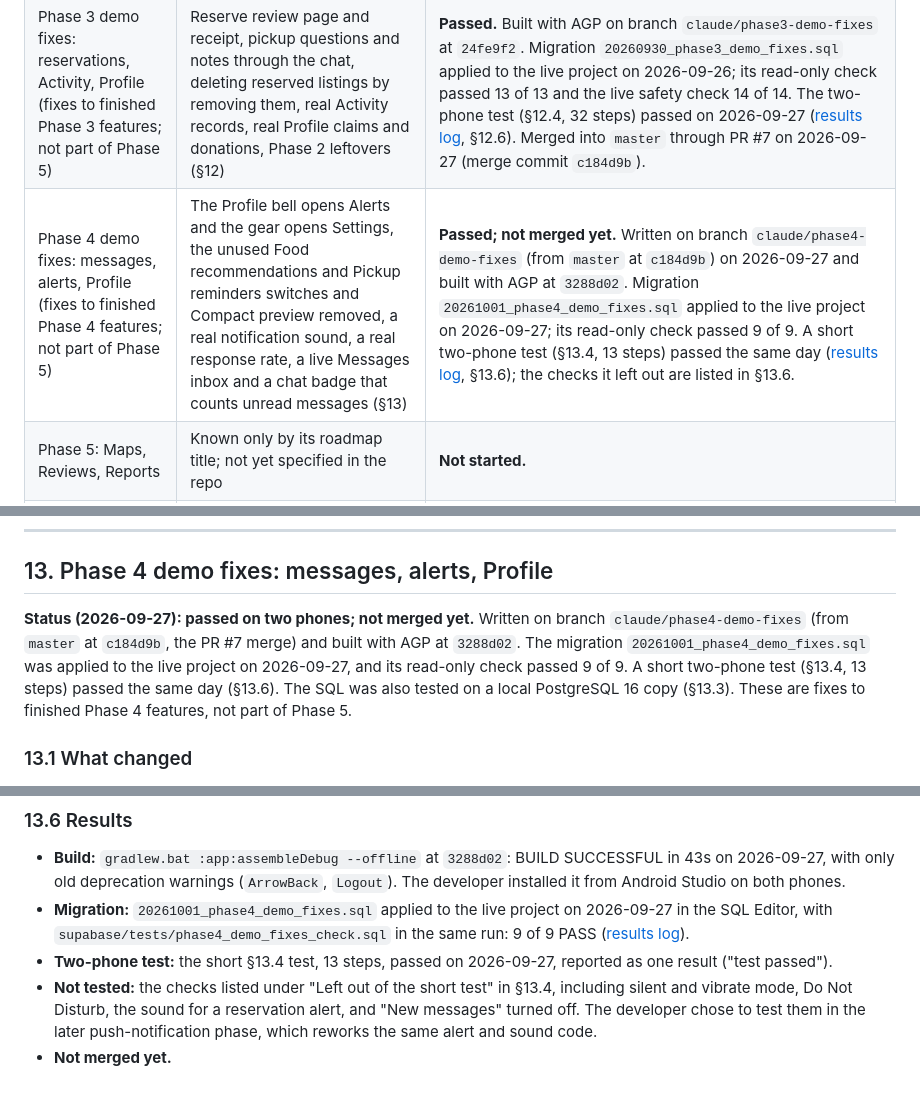
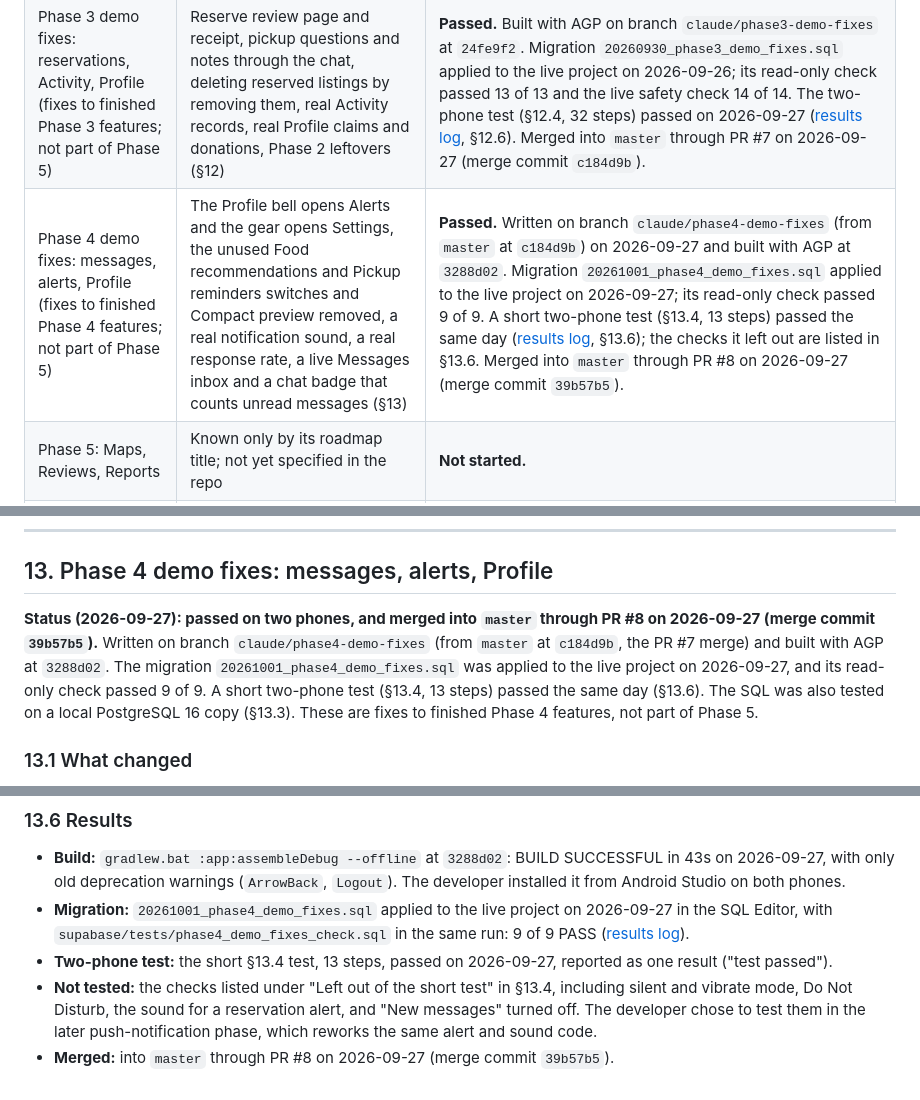
Before and after one commit to SiegSucher/SaluSalo, a Markdown page: docs/PROJECT_STATUS.md, 3 parts joined by grey strips. Rendered like a GitHub page.

```diff
--- a/docs/PROJECT_STATUS.md
+++ b/docs/PROJECT_STATUS.md
@@ -25,7 +25,7 @@ Unless stated otherwise, Kotlin paths are relative to `app/src/main/java/com/exa
 | Phase 1 demo fixes: accounts, profile, security (fixes to finished Phase 1 features; not part of Phase 5) | Google sign-in, a working "Keep me signed in", honest sign-in texts, profile name and photo saved to Supabase, real password change, real Member since; location, Privacy and Signed-in devices removed (§10) | **Complete.** Merged into `master` through PR #3 on 2026-09-26; built with AGP (`googleid` 1.2.0, new `google-services.json`) and migration applied the same day. The developer ran the Phase 1 checks on two phones on 2026-09-26 and reported that they passed ([results log](#results-log)). "Keep me signed in" starting unchecked was changed after PR #3; the tested build included it (§10). |
 | Phase 2 demo fixes: listings (fixes to finished Phase 2 features; not part of Phase 5) | Real donor names, no ratings or distances, newest-first feed, the listing's own pickup address, pickup window, handover, allergens and storage notes saved and shown, up to 4 photos, Edit listing, real Saved Listings, "Expired" from the expiry date (§11) | **Passed.** Built with AGP on branch `claude/phase2-demo-fixes` at `4b6aac6` (PR #5), and migration `20260929_phase2_listing_details.sql` applied to the live project on 2026-09-26. The §11.4 two-phone test (steps 1–25) and its regression round (steps 26–39) passed the same day ([results log](#results-log), §11.6). New small issues are listed in §11.5. |
 | Phase 3 demo fixes: reservations, Activity, Profile (fixes to finished Phase 3 features; not part of Phase 5) | Reserve review page and receipt, pickup questions and notes through the chat, deleting reserved listings by removing them, real Activity records, real Profile claims and donations, Phase 2 leftovers (§12) | **Passed.** Built with AGP on branch `claude/phase3-demo-fixes` at `24fe9f2`. Migration `20260930_phase3_demo_fixes.sql` applied to the live project on 2026-09-26; its read-only check passed 13 of 13 and the live safety check 14 of 14. The two-phone test (§12.4, 32 steps) passed on 2026-09-27 ([results log](#results-log), §12.6). Merged into `master` through PR #7 on 2026-09-27 (merge commit `c184d9b`). |
-| Phase 4 demo fixes: messages, alerts, Profile (fixes to finished Phase 4 features; not part of Phase 5) | The Profile bell opens Alerts and the gear opens Settings, the unused Food recommendations and Pickup reminders switches and Compact preview removed, a real notification sound, a real response rate, a live Messages inbox and a chat badge that counts unread messages (§13) | **Passed; not merged yet.** Written on branch `claude/phase4-demo-fixes` (from `master` at `c184d9b`) on 2026-09-27 and built with AGP at `3288d02`. Migration `20261001_phase4_demo_fixes.sql` applied to the live project on 2026-09-27; its read-only check passed 9 of 9. A short two-phone test (§13.4, 13 steps) passed the same day ([results log](#results-log), §13.6); the checks it left out are listed in §13.6. |
+| Phase 4 demo fixes: messages, alerts, Profile (fixes to finished Phase 4 features; not part of Phase 5) | The Profile bell opens Alerts and the gear opens Settings, the unused Food recommendations and Pickup reminders switches and Compact preview removed, a real notification sound, a real response rate, a live Messages inbox and a chat badge that counts unread messages (§13) | **Passed.** Written on branch `claude/phase4-demo-fixes` (from `master` at `c184d9b`) on 2026-09-27 and built with AGP at `3288d02`. Migration `20261001_phase4_demo_fixes.sql` applied to the live project on 2026-09-27; its read-only check passed 9 of 9. A short two-phone test (§13.4, 13 steps) passed the same day ([results log](#results-log), §13.6); the checks it left out are listed in §13.6. Merged into `master` through PR #8 on 2026-09-27 (merge commit `39b57b5`). |
 | Phase 5: Maps, Reviews, Reports | Known only by its roadmap title; not yet specified in the repo | **Not started.** |
 | Phase 6: Admin and Final Release | Known only by its roadmap title; not yet specified in the repo | **Not started.** |
 
@@ -1216,7 +1216,7 @@ The steps in the order they were run on 2026-09-27 (§12.6). **Preconditions:**
 
 ## 13. Phase 4 demo fixes: messages, alerts, Profile
 
-**Status (2026-09-27): passed on two phones; not merged yet.** Written on branch `claude/phase4-demo-fixes` (from `master` at `c184d9b`, the PR #7 merge) and built with AGP at `3288d02`. The migration `20261001_phase4_demo_fixes.sql` was applied to the live project on 2026-09-27, and its read-only check passed 9 of 9. A short two-phone test (§13.4, 13 steps) passed the same day (§13.6). The SQL was also tested on a local PostgreSQL 16 copy (§13.3). These are fixes to finished Phase 4 features, not part of Phase 5.
+**Status (2026-09-27): passed on two phones, and merged into `master` through PR #8 on 2026-09-27 (merge commit `39b57b5`).** Written on branch `claude/phase4-demo-fixes` (from `master` at `c184d9b`, the PR #7 merge) and built with AGP at `3288d02`. The migration `20261001_phase4_demo_fixes.sql` was applied to the live project on 2026-09-27, and its read-only check passed 9 of 9. A short two-phone test (§13.4, 13 steps) passed the same day (§13.6). The SQL was also tested on a local PostgreSQL 16 copy (§13.3). These are fixes to finished Phase 4 features, not part of Phase 5.
 
 ### 13.1 What changed
 
@@ -1370,4 +1370,4 @@ Each step is tagged [New] or [Regression].
 - **Migration:** `20261001_phase4_demo_fixes.sql` applied to the live project on 2026-09-27 in the SQL Editor, with `supabase/tests/phase4_demo_fixes_check.sql` in the same run: 9 of 9 PASS ([results log](#results-log)).
 - **Two-phone test:** the short §13.4 test, 13 steps, passed on 2026-09-27, reported as one result ("test passed").
 - **Not tested:** the checks listed under "Left out of the short test" in §13.4, including silent and vibrate mode, Do Not Disturb, the sound for a reservation alert, and "New messages" turned off. The developer chose to test them in the later push-notification phase, which reworks the same alert and sound code.
-- **Not merged yet.**
+- **Merged:** into `master` through PR #8 on 2026-09-27 (merge commit `39b57b5`).
```
Also changed, not shown: other parts of docs/PROJECT_STATUS.md (+1 -1 lines), CLAUDE.md (+2 -2 lines), README.md (+5 -4 lines).
